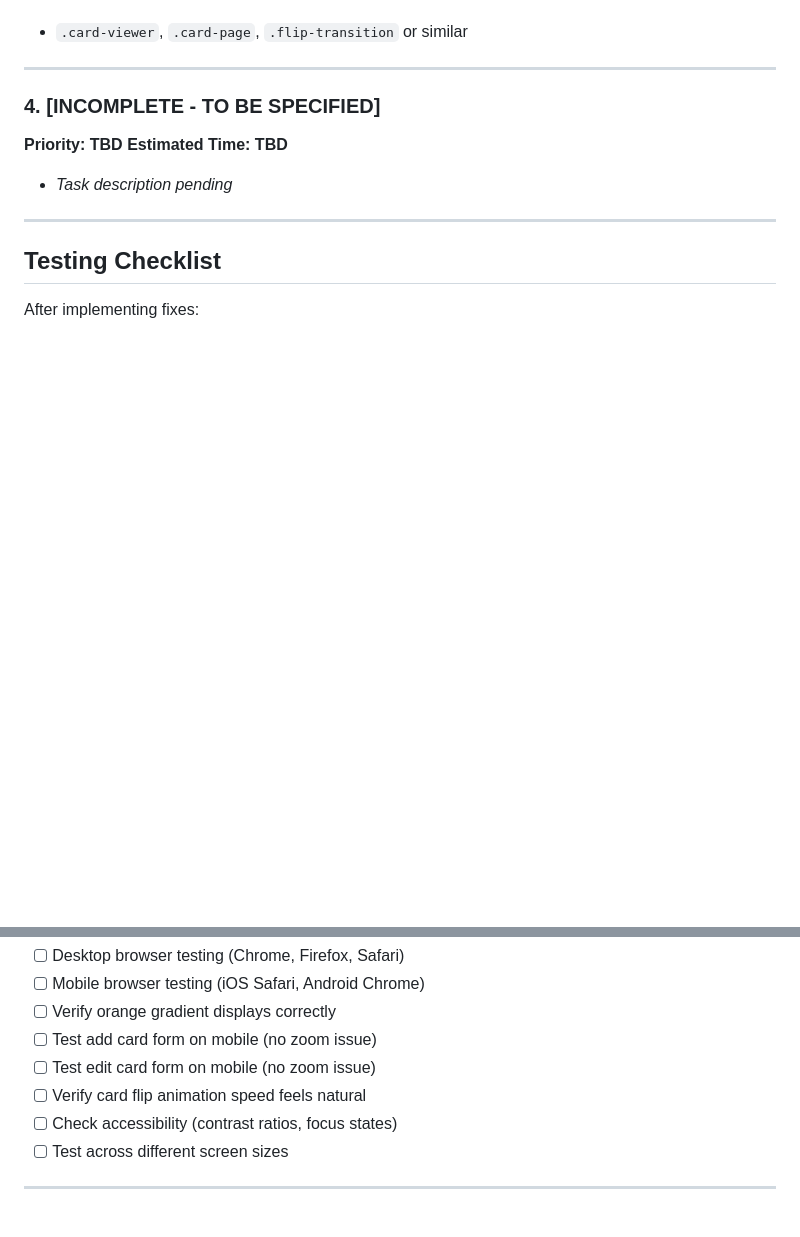
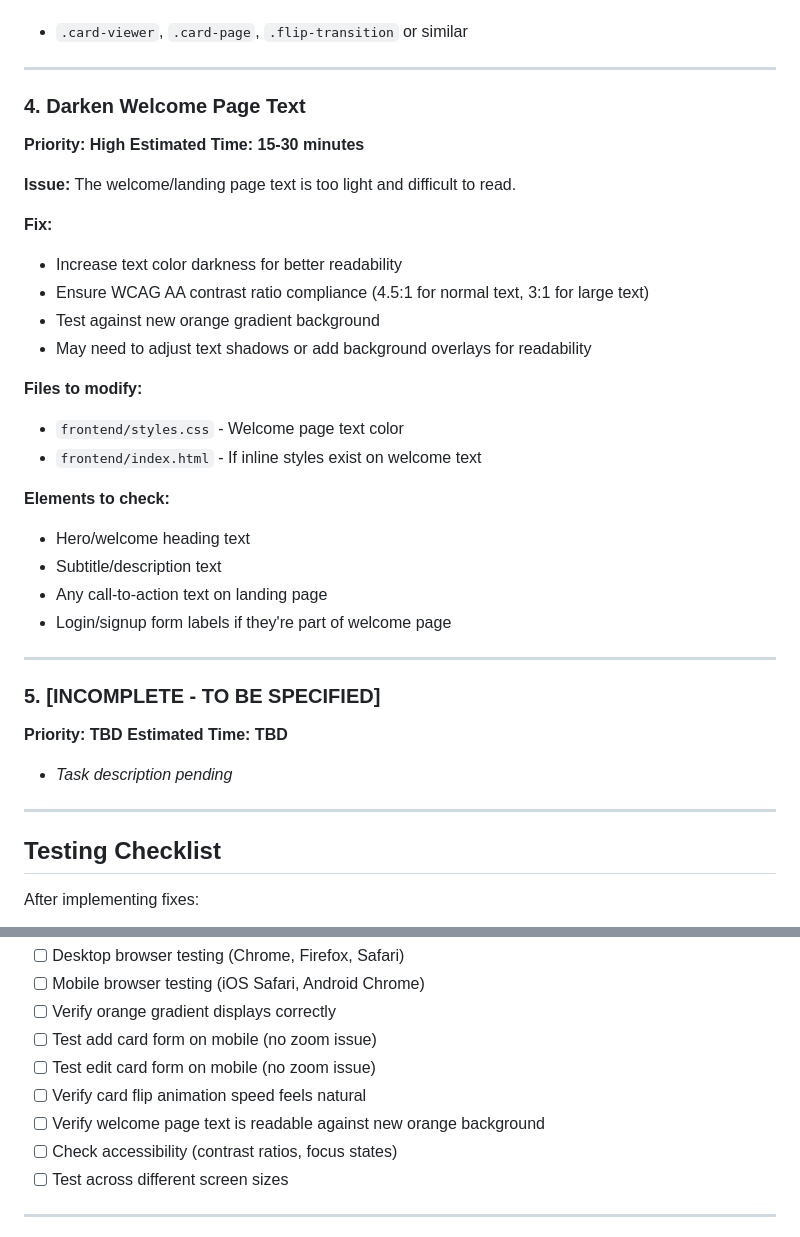
Before and after one commit to jonagray/card-organizer, a Markdown page: NEXT_SESSION.md, 2 parts joined by grey strips. GitHub-like rendering; blank space fills up the shorter version.

Commit message:
Update next session tasks with welcome page text fix
Add task #4: Darken welcome page text for better readability
Add task #5: Placeholder for additional task
Update testing checklist to include welcome page text verification

```diff
--- a/NEXT_SESSION.md
+++ b/NEXT_SESSION.md
@@ -78,7 +78,32 @@ Make a slight adjustment to slow down the card flip transition for better visual
 
 ---
 
-### 4. [INCOMPLETE - TO BE SPECIFIED]
+### 4. Darken Welcome Page Text
+**Priority: High**
+**Estimated Time: 15-30 minutes**
+
+**Issue:**
+The welcome/landing page text is too light and difficult to read.
+
+**Fix:**
+- Increase text color darkness for better readability
+- Ensure WCAG AA contrast ratio compliance (4.5:1 for normal text, 3:1 for large text)
+- Test against new orange gradient background
+- May need to adjust text shadows or add background overlays for readability
+
+**Files to modify:**
+- `frontend/styles.css` - Welcome page text color
+- `frontend/index.html` - If inline styles exist on welcome text
+
+**Elements to check:**
+- Hero/welcome heading text
+- Subtitle/description text
+- Any call-to-action text on landing page
+- Login/signup form labels if they're part of welcome page
+
+---
+
+### 5. [INCOMPLETE - TO BE SPECIFIED]
 
 **Priority: TBD**
 **Estimated Time: TBD**
@@ -97,6 +122,7 @@ After implementing fixes:
 - [ ] Test add card form on mobile (no zoom issue)
 - [ ] Test edit card form on mobile (no zoom issue)
 - [ ] Verify card flip animation speed feels natural
+- [ ] Verify welcome page text is readable against new orange background
 - [ ] Check accessibility (contrast ratios, focus states)
 - [ ] Test across different screen sizes
 
```
